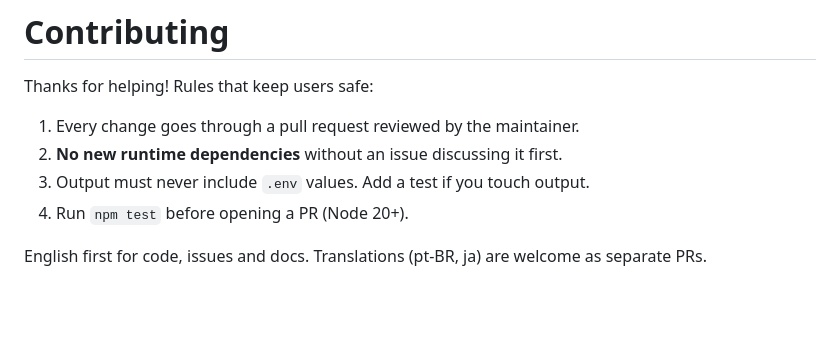
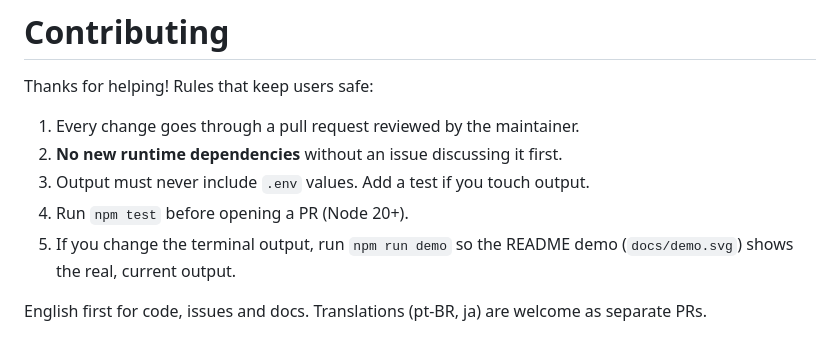
Before and after one commit to Guihakka2/envdiff, a Markdown page: CONTRIBUTING.md, the part around the change. Drawn GitHub-style; blank space fills up the shorter version.

```diff
--- a/CONTRIBUTING.md
+++ b/CONTRIBUTING.md
@@ -6,5 +6,6 @@ Thanks for helping! Rules that keep users safe:
 2. **No new runtime dependencies** without an issue discussing it first.
 3. Output must never include `.env` values. Add a test if you touch output.
 4. Run `npm test` before opening a PR (Node 20+).
+5. If you change the terminal output, run `npm run demo` so the README demo (`docs/demo.svg`) shows the real, current output.
 
 English first for code, issues and docs. Translations (pt-BR, ja) are welcome as separate PRs.
```
Also changed, not shown: README.md (+1 -1 lines), docs/report.jpg (deleted), docs/report.png (added), 4 other files.
